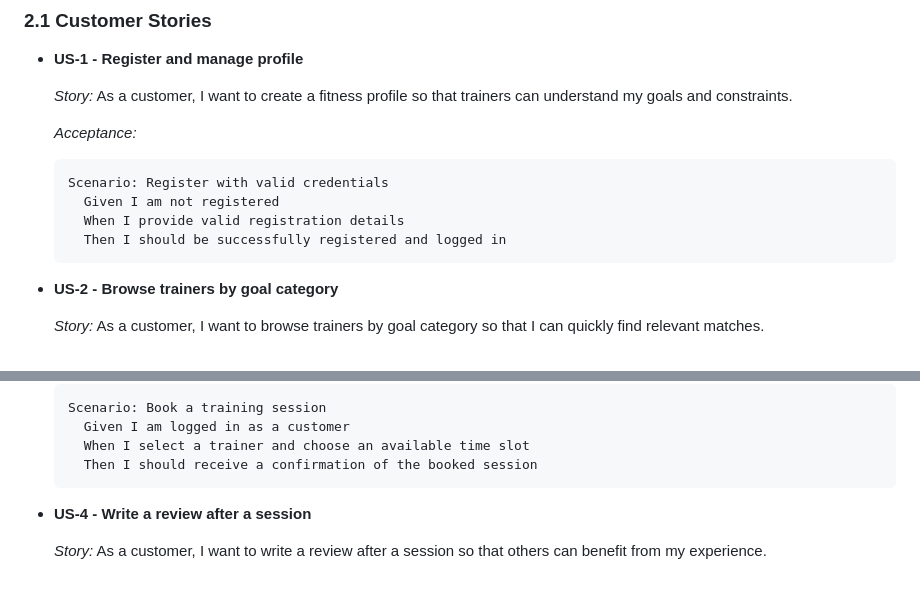
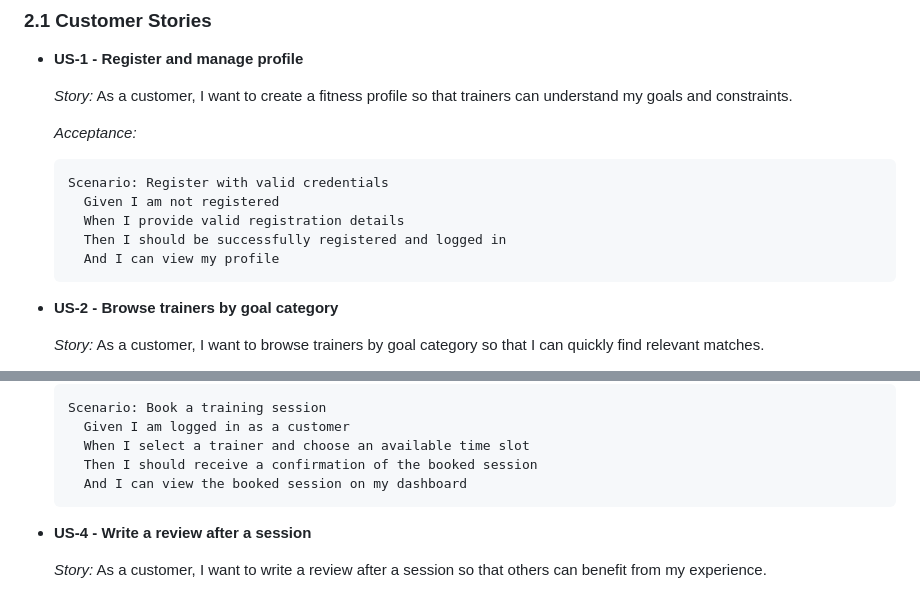
Before and after one commit to csc340-uncg/f26-team0, a Markdown page: docs/FitMatchSRS.md, 2 parts joined by grey strips. Rendered like a GitHub page.

````diff
--- a/docs/FitMatchSRS.md
+++ b/docs/FitMatchSRS.md
@@ -51,6 +51,7 @@
     Given I am not registered
     When I provide valid registration details
     Then I should be successfully registered and logged in
+    And I can view my profile
   ```
 
 - **US-2 - Browse trainers by goal category**
@@ -75,6 +76,7 @@
     Given I am logged in as a customer
     When I select a trainer and choose an available time slot
     Then I should receive a confirmation of the booked session
+    And I can view the booked session on my dashboard
   ```
 
 - **US-4 - Write a review after a session**
````
